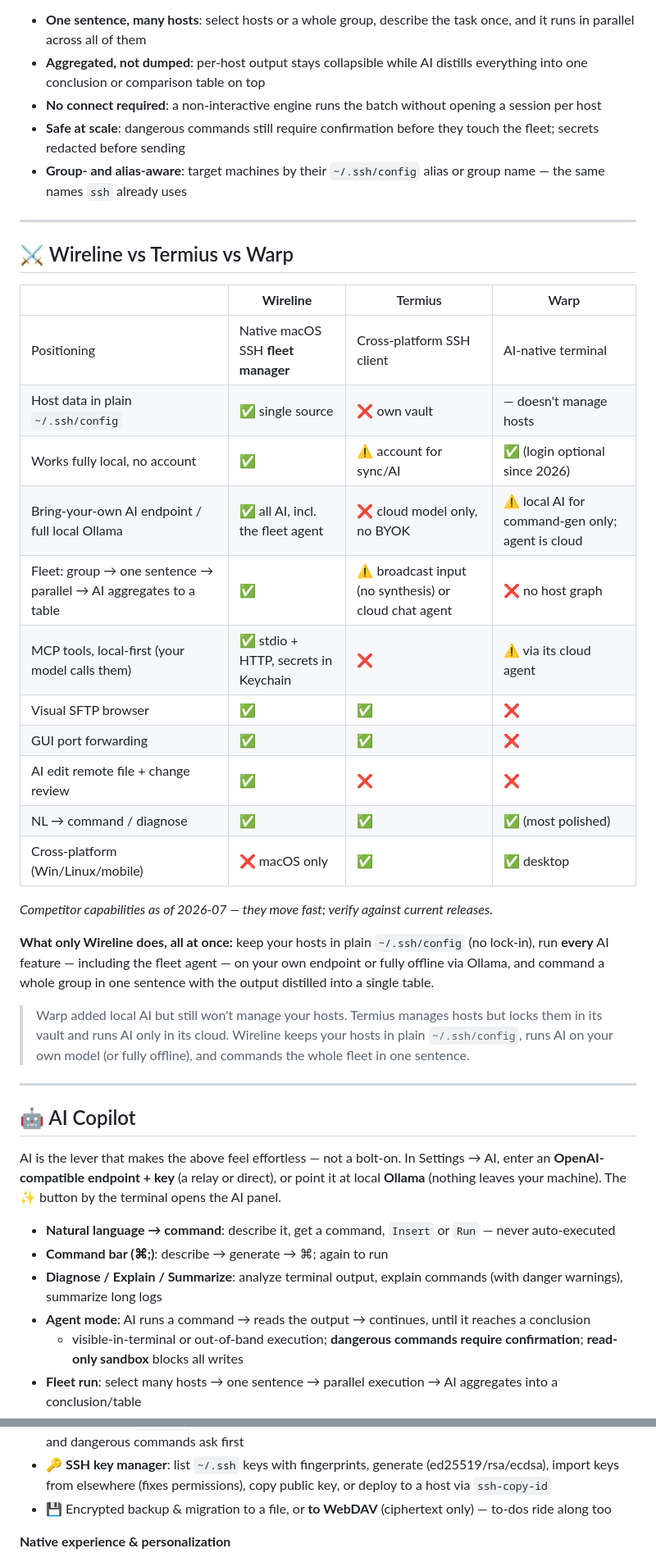
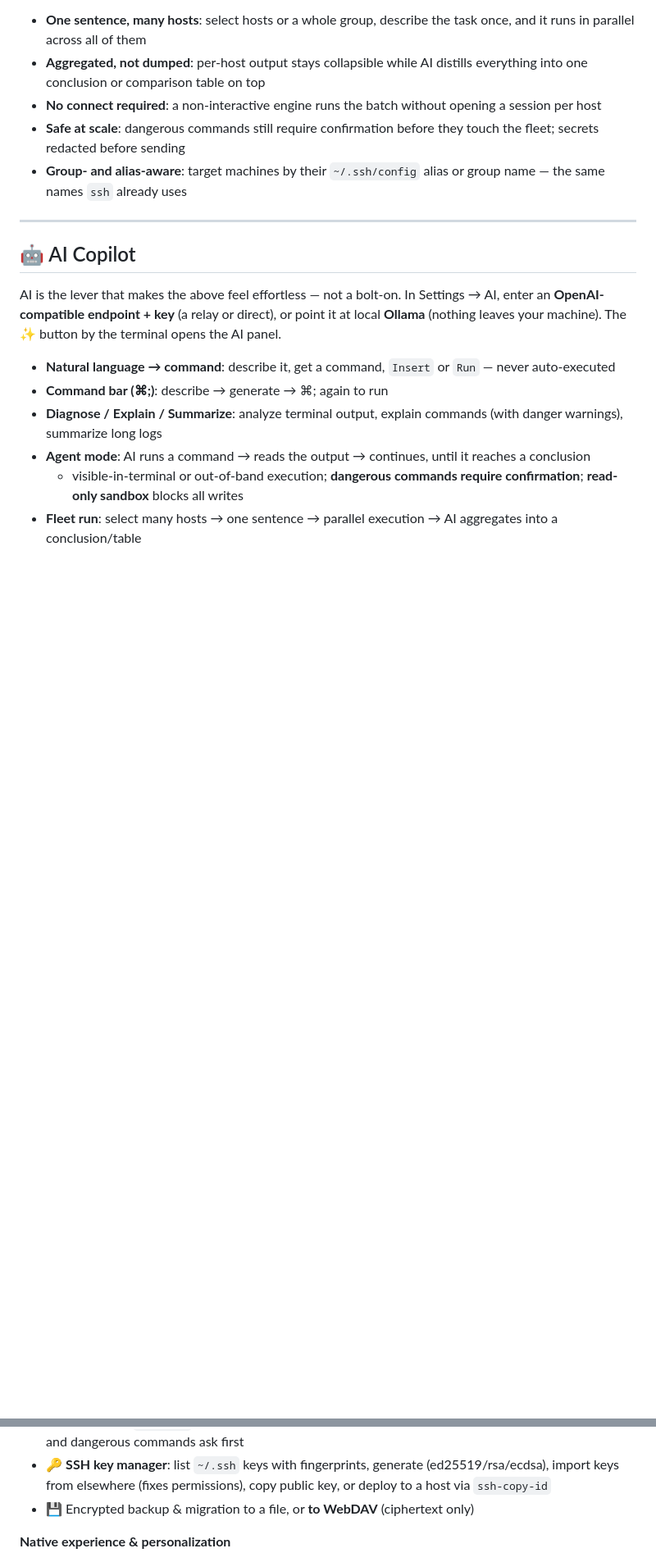
Before and after one commit to almightyYantao/wireline, a Markdown page: README.md, 2 parts joined by grey strips. Shown at 82% size. GitHub-like rendering; blank space fills up the shorter version.

Commit message:
README: drop the competitor comparison and the to-do section
Co-Authored-By: Claude Opus 5.5 (1M context) <noreply@anthropic.com>

```diff
--- a/README.md
+++ b/README.md
@@ -47,30 +47,6 @@ The thing a single-host AI terminal can't give you: operate a whole group at onc
 
 ---
 
-## ⚔️ Wireline vs Termius vs Warp
-
-| | **Wireline** | Termius | Warp |
-|---|---|---|---|
-| Positioning | Native macOS SSH **fleet manager** | Cross-platform SSH client | AI-native terminal |
-| Host data in plain `~/.ssh/config` | ✅ single source | ❌ own vault | — doesn't manage hosts |
-| Works fully local, no account | ✅ | ⚠️ account for sync/AI | ✅ (login optional since 2026) |
-| Bring-your-own AI endpoint / full local Ollama | ✅ all AI, incl. the fleet agent | ❌ cloud model only, no BYOK | ⚠️ local AI for command-gen only; agent is cloud |
-| Fleet: group → one sentence → parallel → AI aggregates to a table | ✅ | ⚠️ broadcast input (no synthesis) or cloud chat agent | ❌ no host graph |
-| MCP tools, local-first (your model calls them) | ✅ stdio + HTTP, secrets in Keychain | ❌ | ⚠️ via its cloud agent |
-| Visual SFTP browser | ✅ | ✅ | ❌ |
-| GUI port forwarding | ✅ | ✅ | ❌ |
-| AI edit remote file + change review | ✅ | ❌ | ❌ |
-| NL → command / diagnose | ✅ | ✅ | ✅ (most polished) |
-| Cross-platform (Win/Linux/mobile) | ❌ macOS only | ✅ | ✅ desktop |
-
-*Competitor capabilities as of 2026-07 — they move fast; verify against current releases.*
-
-**What only Wireline does, all at once:** keep your hosts in plain `~/.ssh/config` (no lock-in), run **every** AI feature — including the fleet agent — on your own endpoint or fully offline via Ollama, and command a whole group in one sentence with the output distilled into a single table.
-
-> Warp added local AI but still won't manage your hosts. Termius manages hosts but locks them in its vault and runs AI only in its cloud. Wireline keeps your hosts in plain `~/.ssh/config`, runs AI on your own model (or fully offline), and commands the whole fleet in one sentence.
-
----
-
 ## 🤖 AI Copilot
 
 AI is the lever that makes the above feel effortless — not a bolt-on. In Settings → AI, enter an **OpenAI-compatible endpoint + key** (a relay or direct), or point it at local **Ollama** (nothing leaves your machine). The ✨ button by the terminal opens the AI panel.
@@ -157,7 +115,7 @@ Data lives only in a local `todos.json` (plus the opt-in encrypted backup); it n
 - 🔀 Graphical port forwarding (`ssh -L`, jump hosts, one-click toggle)
 - 🧰 **Snippets**: search them from the ⚡ popover or ⌘P (English, Chinese or pinyin); Return inserts, ⌘Return runs; `{{name}}` parameters filled in place and remembered; Linux / macOS scopes; scripts and dangerous commands ask first
 - 🔑 **SSH key manager**: list `~/.ssh` keys with fingerprints, generate (ed25519/rsa/ecdsa), import keys from elsewhere (fixes permissions), copy public key, or deploy to a host via `ssh-copy-id`
-- 💾 Encrypted backup & migration to a file, or **to WebDAV** (ciphertext only) — to-dos ride along too
+- 💾 Encrypted backup & migration to a file, or **to WebDAV** (ciphertext only)
 
 **Native experience & personalization**
 - 🖼 App-wide **wallpaper**: image or looping **mp4**, translucent panels over it (paused when off-screen)
```
Also changed, not shown: other parts of README.md (+0 -18 lines), README.zh-CN.md (+1 -43 lines).
